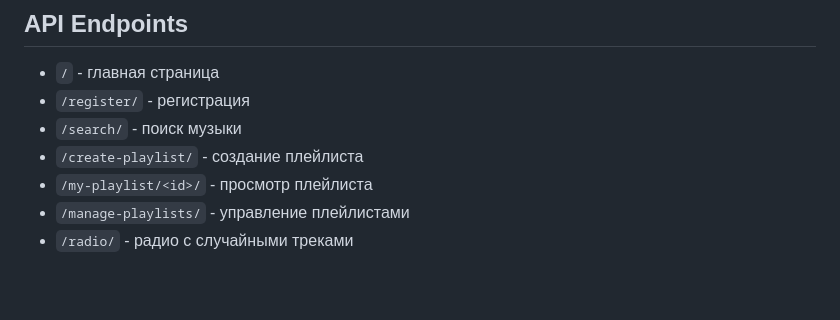
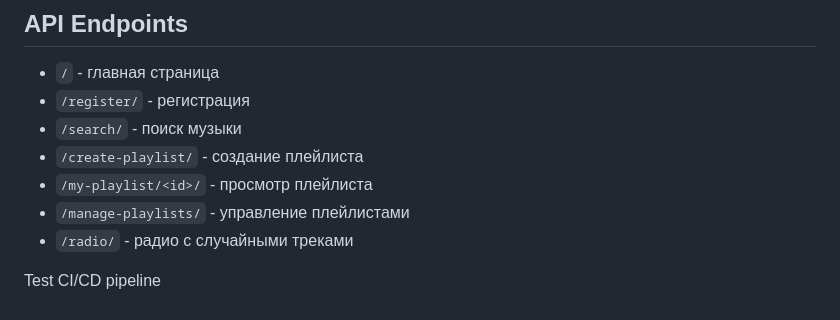
Before and after one commit to OV6446/CI_CD, a Markdown page: README.md, the part around the change. Drawn GitHub-style; blank space fills up the shorter version.

Commit message:
Test CI/CD pipeline

```diff
--- a/README.md
+++ b/README.md
@@ -121,3 +121,5 @@ python manage.py runserver
 - `/my-playlist/<id>/` - просмотр плейлиста
 - `/manage-playlists/` - управление плейлистами
 - `/radio/` - радио с случайными треками
+
+Test CI/CD pipeline
```
